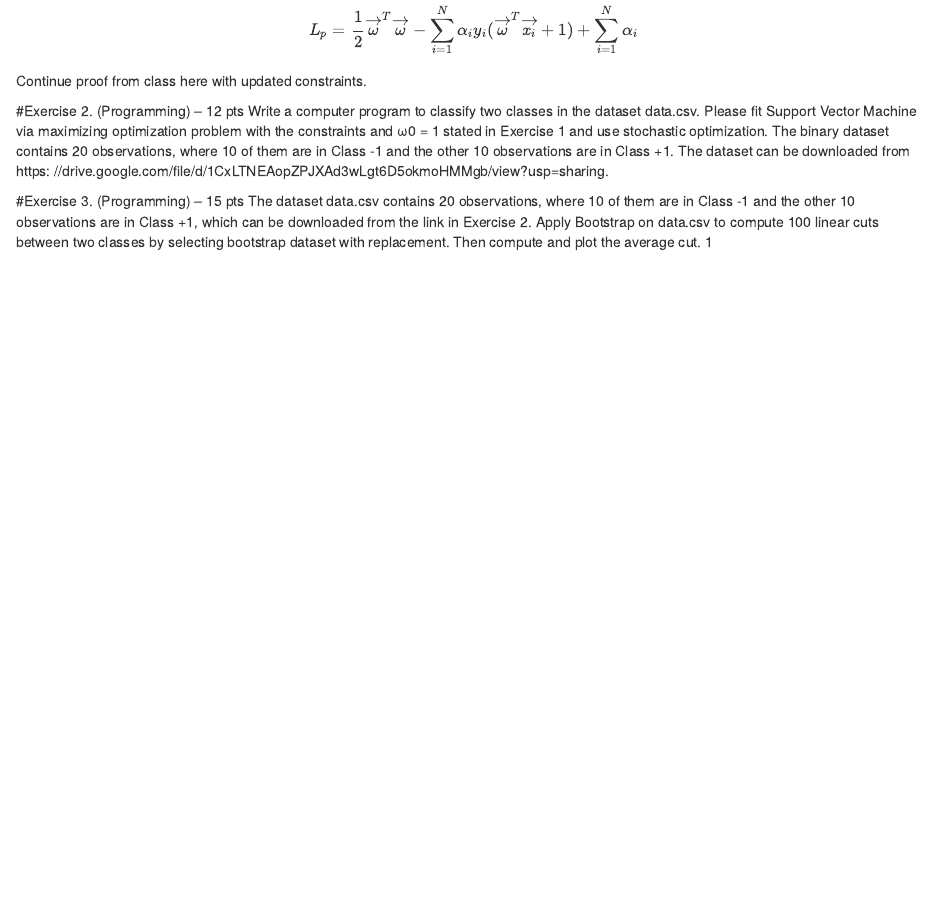
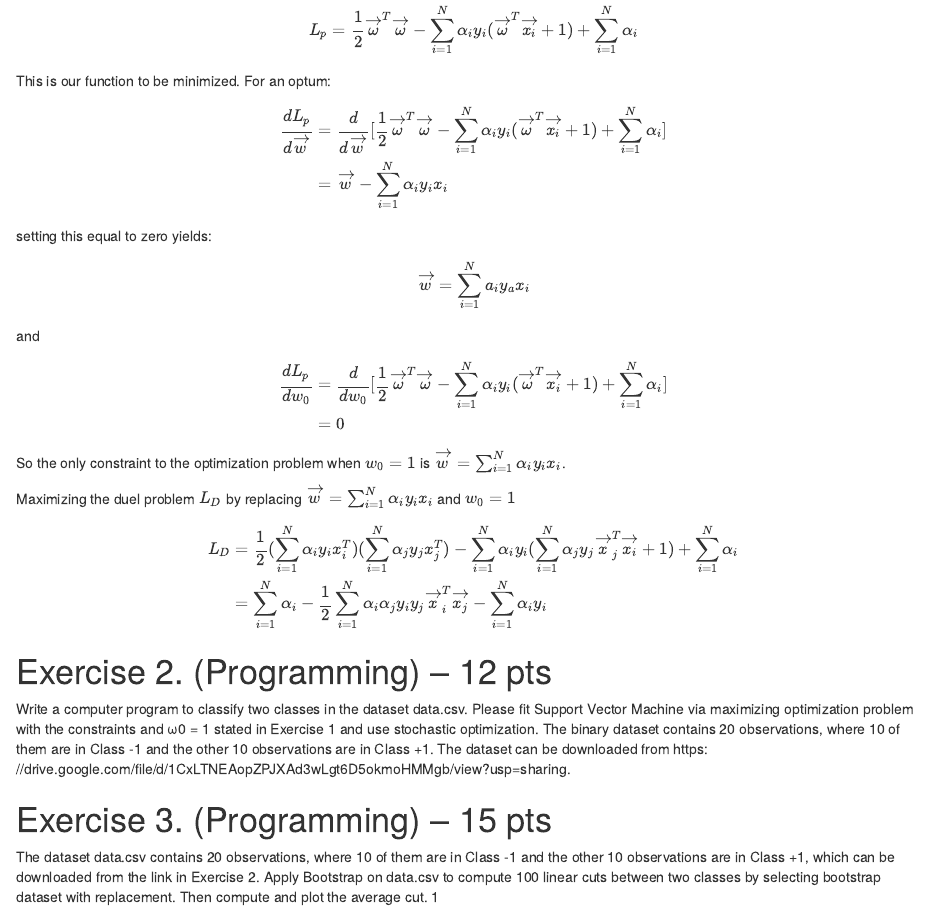
Before and after one commit to JohnnyLomas/Statistical_Learning, an R Markdown document (HW8-SupportVectorMachine/STAT760_Homework8.Rmd): the page in a window 1100 px wide, from 380 px down. Rendered offline with R 4.5, knitr and Pandoc, with nearby package versions; both versions are drawn in the output format of the newer one; some code elsewhere in the file could not run offline.

Commit message:
HW8 Problem 1

````diff
--- a/HW8-SupportVectorMachine/STAT760_Homework8.Rmd
+++ b/HW8-SupportVectorMachine/STAT760_Homework8.Rmd
@@ -3,8 +3,8 @@ title: "STAT 760 Homework 5"
 author: "Natalie Bladis and Johnathan Lomas"
 date: "`r Sys.Date()`"
 output:
+  html_document: default
   pdf_document: default
-  html_document: default
 ---
 
 ```{r setup, include=FALSE}
@@ -26,9 +26,35 @@ The quadratic maximization problem then becomes
 L_p = \frac{1}{2} \overrightarrow{\omega}^T \overrightarrow{\omega} - \sum_{i=1}^{N} \alpha_i y_i (\overrightarrow{\omega}^T \overrightarrow{x_i} + 1) + \sum_{i=1}^N \alpha_i
 \end{aligned}
 
-Continue proof from class here with updated constraints.
+This is our function to be minimized. For an optum:
 
-#Exercise 2. (Programming) – 12 pts
+\begin{aligned}
+\frac{dL_p}{d\overrightarrow{w}} &= \frac{d}{d\overrightarrow{w}} [\frac{1}{2} \overrightarrow{\omega}^T \overrightarrow{\omega} - \sum_{i=1}^{N} \alpha_i y_i (\overrightarrow{\omega}^T \overrightarrow{x_i} + 1) + \sum_{i=1}^N \alpha_i] \\
+&= \overrightarrow{w} - \sum_{i=1}^{N} \alpha_i y_i x_i
+\end{aligned}
+
+setting this equal to zero yields:
+\begin{aligned}
+\overrightarrow{w}= \sum_{i=1}^{N}a_i y_a x_i
+\end{aligned}
+
+and
+\begin{aligned}
+\frac{dL_p}{d w_0} &= \frac{d}{d w_0} [\frac{1}{2} \overrightarrow{\omega}^T \overrightarrow{\omega} - \sum_{i=1}^{N} \alpha_i y_i (\overrightarrow{\omega}^T \overrightarrow{x_i} + 1) + \sum_{i=1}^N \alpha_i] \\
+&= 0
+\end{aligned}
+
+So the only constraint to the optimization problem when $w_0=1$ is $\overrightarrow{w}= \sum_{i=1}^{N} \alpha_i y_i x_i$.
+
+Maximizing the duel problem $L_D$ by replacing $\overrightarrow{w} = \sum_{i=1}^{N} \alpha_i y_i x_i$ and $w_0 = 1$
+
+\begin{aligned}
+L_D &= \frac{1}{2} (\sum_{i=1}^{N} \alpha_i y_i x_i^T) (\sum_{i=1}^{N} \alpha_j y_j x_j^T) - \sum_{i=1}^{N} \alpha_i y_i (\sum_{i=1}^{N} \alpha_j y_j \overrightarrow{x}_j^T \overrightarrow{x_i} + 1) + \sum_{i=1}^N \alpha_i \\
+&= \sum_{i=1}^N \alpha_i - \frac{1}{2} \sum_{i=1}^{N} \alpha_i \alpha_j y_i y_j \overrightarrow{x}_i^T \overrightarrow{x_j} - \sum_{i=1}^N \alpha_i y_i
+\end{aligned}
+
+
+# Exercise 2. (Programming) – 12 pts
 Write a computer program to classify two classes in the dataset data.csv. Please fit Support Vector
 Machine via maximizing optimization problem with the constraints and ω0 = 1 stated in Exercise 1
 and use stochastic optimization. The binary dataset contains 20 observations, where 10 of them are in
````
Also changed, not shown: HW8-SupportVectorMachine/STAT760_Homework8.Rmd (8 more changed lines).
